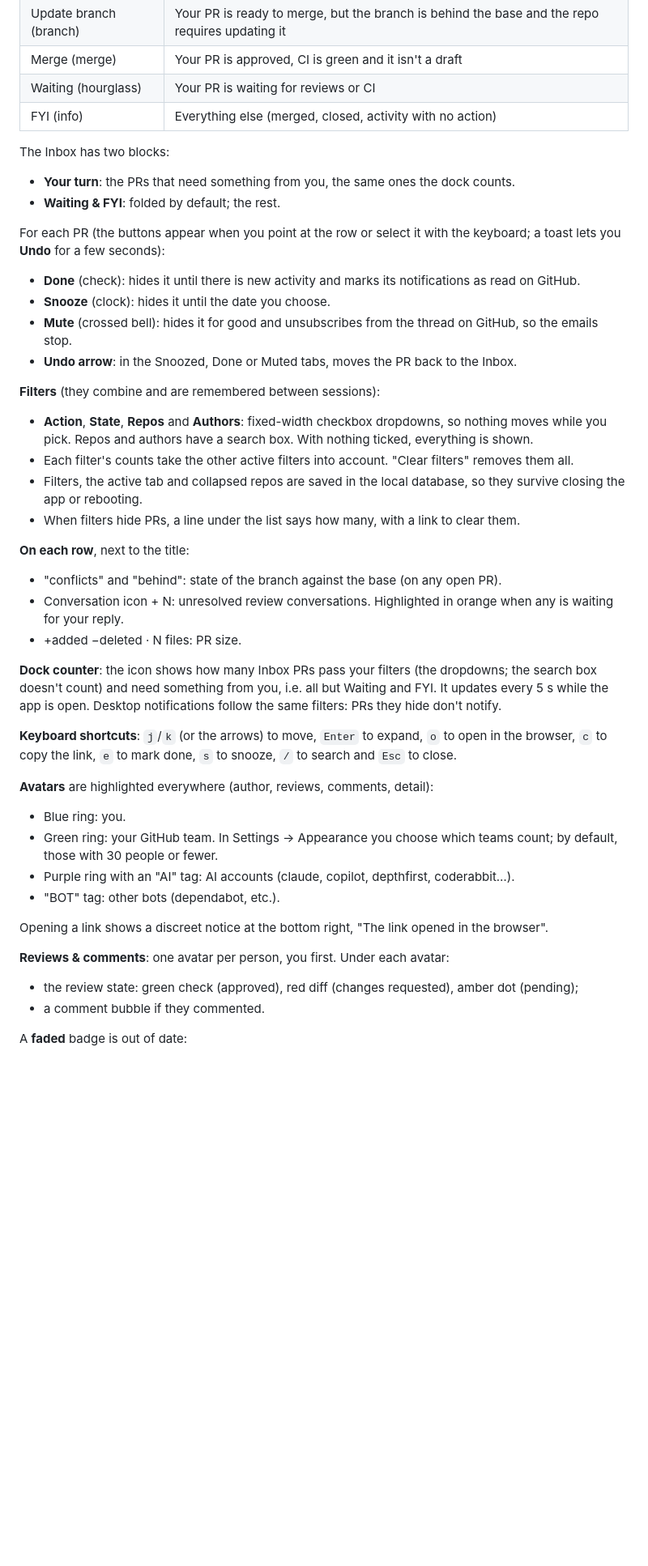
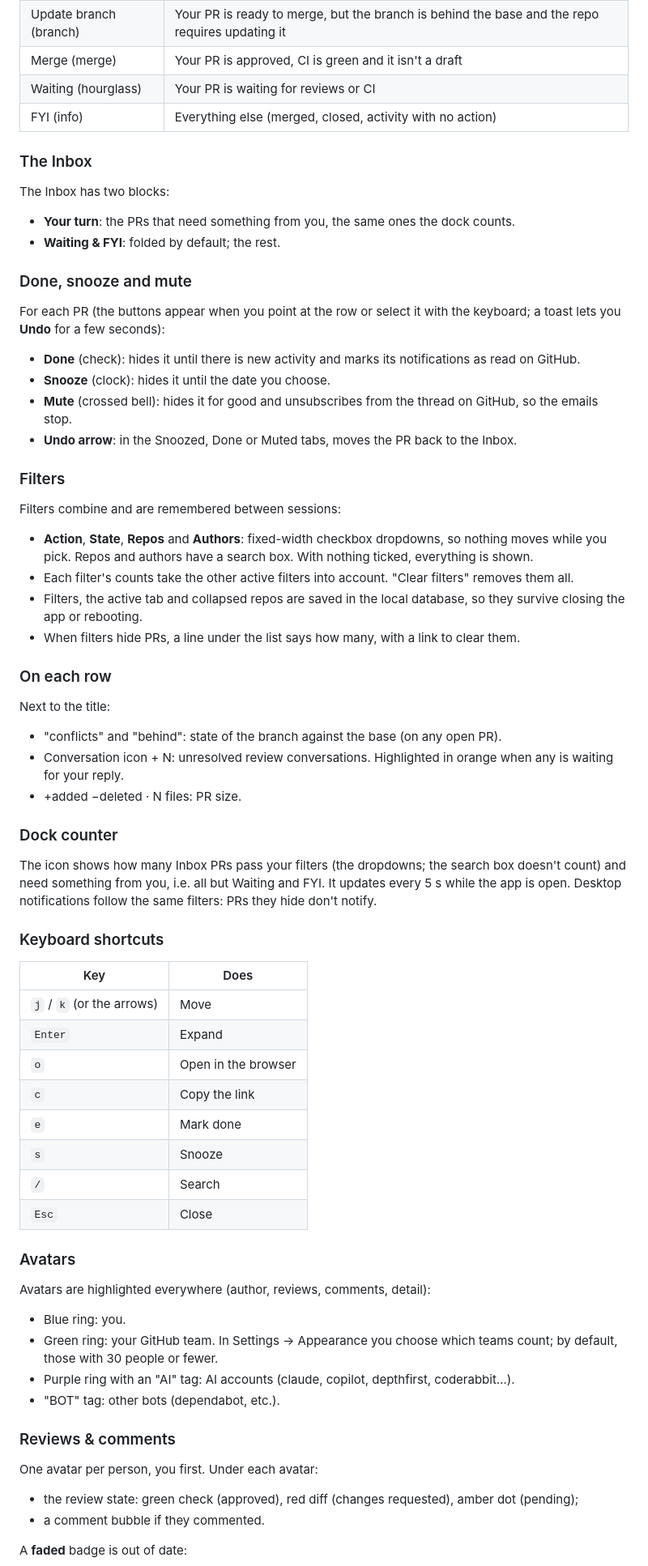
Before and after one commit to jgalilea/pr-inbox, a Markdown page: README.md, the part around one of its changes. Shown at 81% size. GitHub-like rendering; blank space fills up the shorter version.

```diff
--- a/README.md
+++ b/README.md
@@ -53,9 +115,13 @@ Icons are GitHub's own [Octicons](https://primer.style/octicons) (MIT), embedded
 | Waiting (hourglass) | Your PR is waiting for reviews or CI |
 | FYI (info) | Everything else (merged, closed, activity with no action) |
 
+### The Inbox
+
 The Inbox has two blocks:
 - **Your turn**: the PRs that need something from you, the same ones the dock counts.
 - **Waiting & FYI**: folded by default; the rest.
+
+### Done, snooze and mute
 
 For each PR (the buttons appear when you point at the row or select it with the keyboard; a toast lets you **Undo** for a few seconds):
 - **Done** (check): hides it until there is new activity and marks its notifications as read on GitHub.
@@ -63,30 +129,49 @@ For each PR (the buttons appear when you point at the row or select it with the
 - **Mute** (crossed bell): hides it for good and unsubscribes from the thread on GitHub, so the emails stop.
 - **Undo arrow**: in the Snoozed, Done or Muted tabs, moves the PR back to the Inbox.
 
-**Filters** (they combine and are remembered between sessions):
+### Filters
+
+Filters combine and are remembered between sessions:
 - **Action**, **State**, **Repos** and **Authors**: fixed-width checkbox dropdowns, so nothing moves while you pick. Repos and authors have a search box. With nothing ticked, everything is shown.
 - Each filter's counts take the other active filters into account. "Clear filters" removes them all.
 - Filters, the active tab and collapsed repos are saved in the local database, so they survive closing the app or rebooting.
 - When filters hide PRs, a line under the list says how many, with a link to clear them.
 
-**On each row**, next to the title:
+### On each row
+
+Next to the title:
 - "conflicts" and "behind": state of the branch against the base (on any open PR).
 - Conversation icon + N: unresolved review conversations. Highlighted in orange when any is waiting for your reply.
 - +added −deleted · N files: PR size.
 
-**Dock counter**: the icon shows how many Inbox PRs pass your filters (the dropdowns; the search box doesn't count) and need something from you, i.e. all but Waiting and FYI. It updates every 5 s while the app is open. Desktop notifications follow the same filters: PRs they hide don't notify.
+### Dock counter
 
-**Keyboard shortcuts**: `j`/`k` (or the arrows) to move, `Enter` to expand, `o` to open in the browser, `c` to copy the link, `e` to mark done, `s` to snooze, `/` to search and `Esc` to close.
+The icon shows how many Inbox PRs pass your filters (the dropdowns; the search box doesn't count) and need something from you, i.e. all but Waiting and FYI. It updates every 5 s while the app is open. Desktop notifications follow the same filters: PRs they hide don't notify.
 
-**Avatars** are highlighted everywhere (author, reviews, comments, detail):
+### Keyboard shortcuts
+
+| Key | Does |
+|---|---|
+| `j` / `k` (or the arrows) | Move |
+| `Enter` | Expand |
+| `o` | Open in the browser |
+| `c` | Copy the link |
+| `e` | Mark done |
+| `s` | Snooze |
+| `/` | Search |
+| `Esc` | Close |
+
+### Avatars
+
+Avatars are highlighted everywhere (author, reviews, comments, detail):
 - Blue ring: you.
 - Green ring: your GitHub team. In Settings → Appearance you choose which teams count; by default, those with 30 people or fewer.
 - Purple ring with an "AI" tag: AI accounts (claude, copilot, depthfirst, coderabbit…).
 - "BOT" tag: other bots (dependabot, etc.).
 
-Opening a link shows a discreet notice at the bottom right, "The link opened in the browser".
+### Reviews & comments
 
-**Reviews & comments**: one avatar per person, you first. Under each avatar:
+One avatar per person, you first. Under each avatar:
 - the review state: green check (approved), red diff (changes requested), amber dot (pending);
 - a comment bubble if they commented.
 
```
Also changed, not shown: other parts of README.md (+92 -8 lines), CLAUDE.md (+1 -0 lines), THIRD-PARTY-NOTICES.md (added, +27 -0 lines), docs/screenshots/detail-dark.png (added), docs/screenshots/detail-light.png (added), docs/screenshots/inbox-dark.png (added), docs/screenshots/inbox-light.png (added), docs/screenshots/settings-dark.png (added), docs/screenshots/settings-light.png (added), 2 other files.
